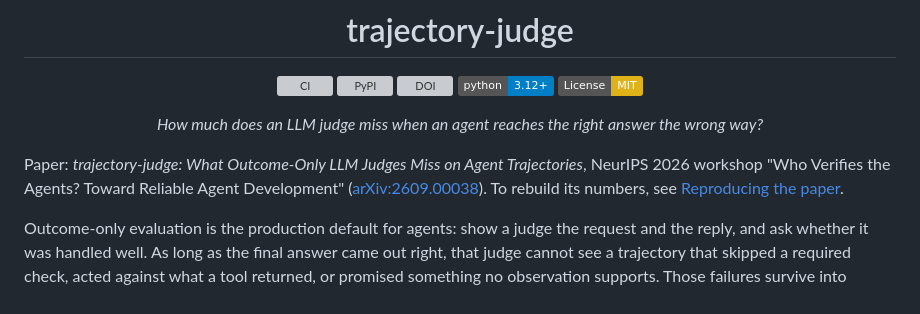
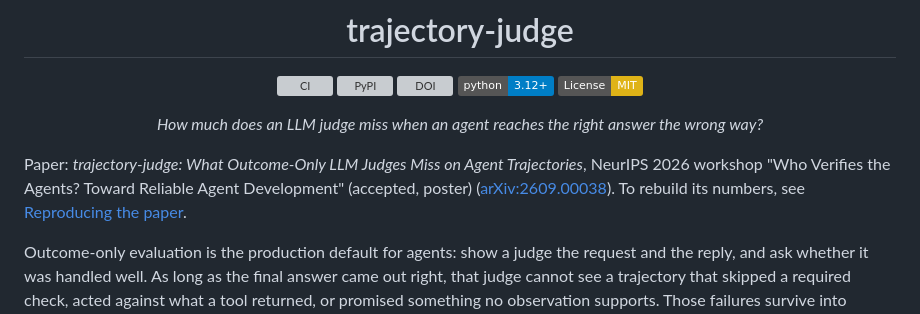
Before and after one commit to mohammadi-hadi/trajectory-judge, a Markdown page: README.md, the part around the change. GitHub-like rendering; badges without logos; grey boxes are pictures that could not be loaded.

Commit message:
Mark the workshop paper as accepted
Co-authored-by: Hadi Mohammadi <50410241+mohammadi-hadi@users.noreply.github.com>

```diff
--- a/README.md
+++ b/README.md
@@ -13,7 +13,7 @@
 </div>
 
 Paper: *trajectory-judge: What Outcome-Only LLM Judges Miss on Agent Trajectories*, NeurIPS 2026
-workshop "Who Verifies the Agents? Toward Reliable Agent Development"
+workshop "Who Verifies the Agents? Toward Reliable Agent Development" (accepted, poster)
 ([arXiv:2609.00038](https://arxiv.org/abs/2609.00038)). To rebuild its numbers, see
 [Reproducing the paper](#reproducing-the-paper).
 
```
